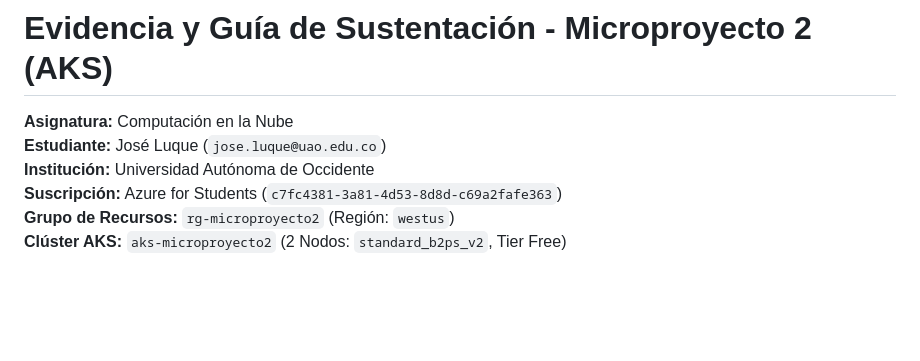
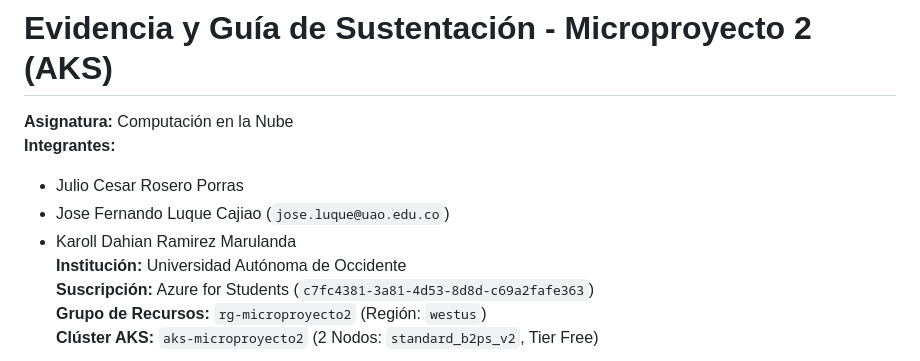
Before and after one commit to JoseLuqueC/Microproyecto2, a Markdown page: GUIA_SUSTENTACION.md, the part around the change. Drawn GitHub-style; blank space fills up the shorter version.

```diff
--- a/GUIA_SUSTENTACION.md
+++ b/GUIA_SUSTENTACION.md
@@ -1,7 +1,10 @@
 # Evidencia y Guía de Sustentación - Microproyecto 2 (AKS)
 
 **Asignatura:** Computación en la Nube
-**Estudiante:** José Luque (`jose.luque@uao.edu.co`)
+**Integrantes:**
+* Julio Cesar Rosero Porras
+* Jose Fernando Luque Cajiao (`jose.luque@uao.edu.co`)
+* Karoll Dahian Ramirez Marulanda
 **Institución:** Universidad Autónoma de Occidente
 **Suscripción:** Azure for Students (`c7fc4381-3a81-4d53-8d8d-c69a2fafe363`)
 **Grupo de Recursos:** `rg-microproyecto2` (Región: `westus`)
```
Also changed, not shown: README.md (+3 -3 lines).
